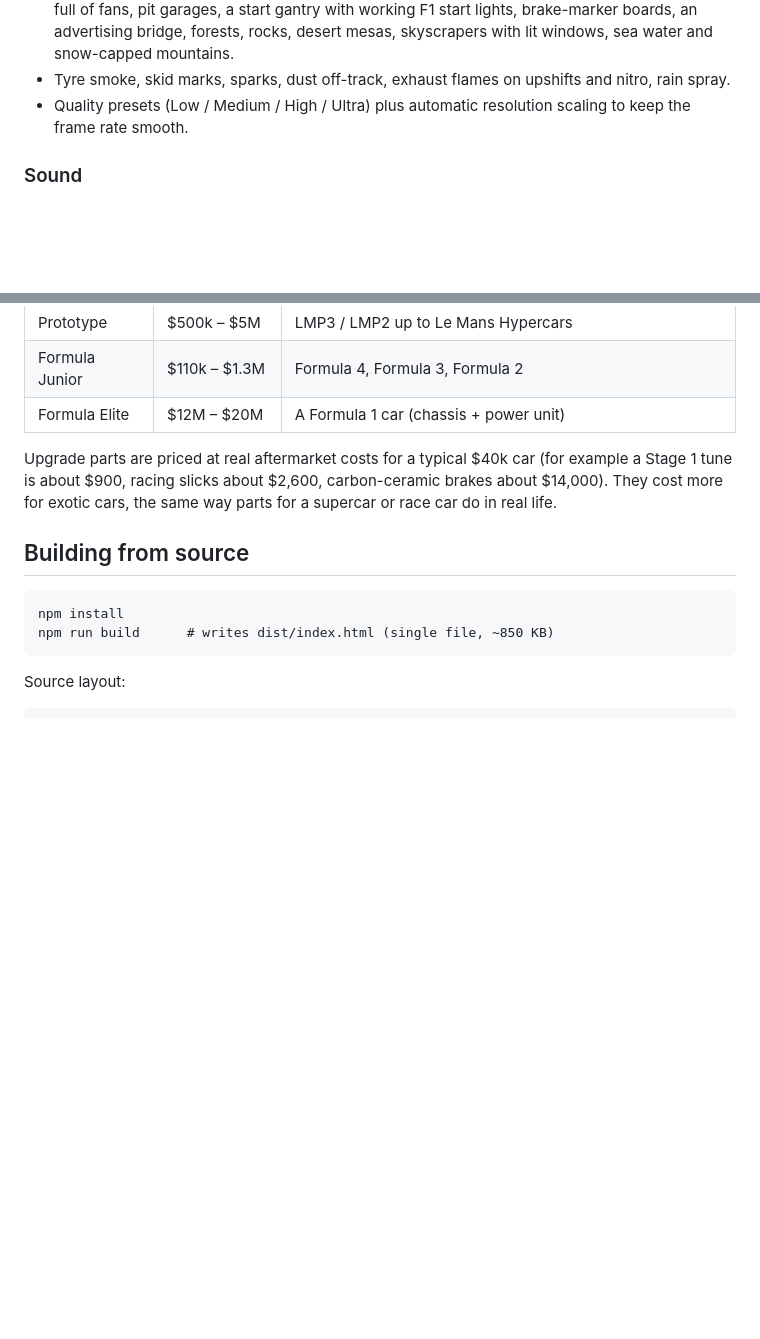
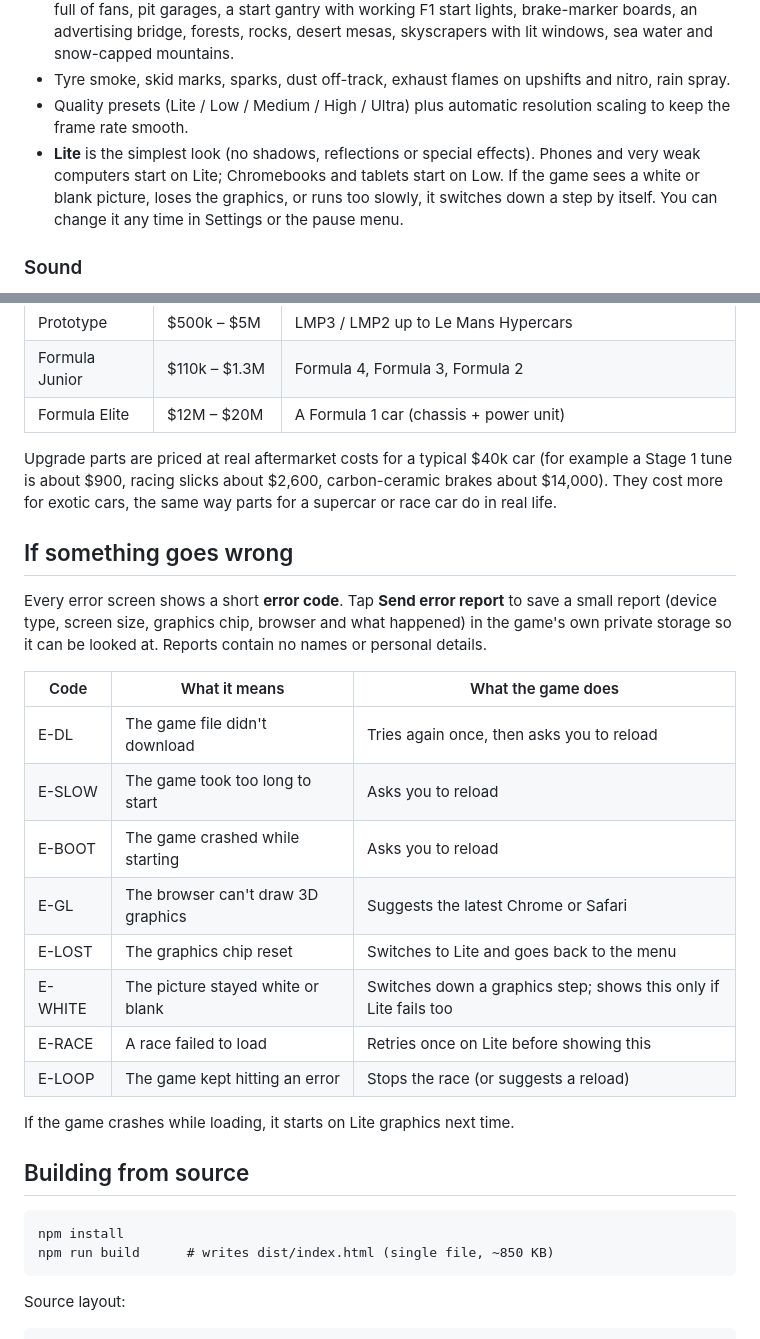
Before and after one commit to erossorrentino/Kids-Camp, a Markdown page: RacingGame/README.md, 2 parts joined by grey strips. Drawn GitHub-style; blank space fills up the shorter version.

Commit message:
Racing game: document Lite graphics and error codes in README
Co-Authored-By: Claude Opus 5.5 <noreply@anthropic.com>
Claude-Session: https://claude.ai/code/session_012D6tjBfjrKshfqGXa6e4nn

````diff
--- a/RacingGame/README.md
+++ b/RacingGame/README.md
@@ -56,8 +56,13 @@ tablet, or host it anywhere. Progress saves in the browser.
   with lit windows, sea water and snow-capped mountains.
 - Tyre smoke, skid marks, sparks, dust off-track, exhaust flames on
   upshifts and nitro, rain spray.
-- Quality presets (Low / Medium / High / Ultra) plus automatic resolution
-  scaling to keep the frame rate smooth.
+- Quality presets (Lite / Low / Medium / High / Ultra) plus automatic
+  resolution scaling to keep the frame rate smooth.
+- **Lite** is the simplest look (no shadows, reflections or special
+  effects). Phones and very weak computers start on Lite; Chromebooks and
+  tablets start on Low. If the game sees a white or blank picture, loses
+  the graphics, or runs too slowly, it switches down a step by itself. You
+  can change it any time in Settings or the pause menu.
 
 ### Sound
 
@@ -122,6 +127,26 @@ Upgrade parts are priced at real aftermarket costs for a typical $40k car
 carbon-ceramic brakes about $14,000). They cost more for exotic cars,
 the same way parts for a supercar or race car do in real life.
 
+## If something goes wrong
+
+Every error screen shows a short **error code**. Tap **Send error report**
+to save a small report (device type, screen size, graphics chip, browser
+and what happened) in the game's own private storage so it can be looked
+at. Reports contain no names or personal details.
+
+| Code | What it means | What the game does |
+|---|---|---|
+| E-DL | The game file didn't download | Tries again once, then asks you to reload |
+| E-SLOW | The game took too long to start | Asks you to reload |
+| E-BOOT | The game crashed while starting | Asks you to reload |
+| E-GL | The browser can't draw 3D graphics | Suggests the latest Chrome or Safari |
+| E-LOST | The graphics chip reset | Switches to Lite and goes back to the menu |
+| E-WHITE | The picture stayed white or blank | Switches down a graphics step; shows this only if Lite fails too |
+| E-RACE | A race failed to load | Retries once on Lite before showing this |
+| E-LOOP | The game kept hitting an error | Stops the race (or suggests a reload) |
+
+If the game crashes while loading, it starts on Lite graphics next time.
+
 ## Building from source
 
 ```
````
